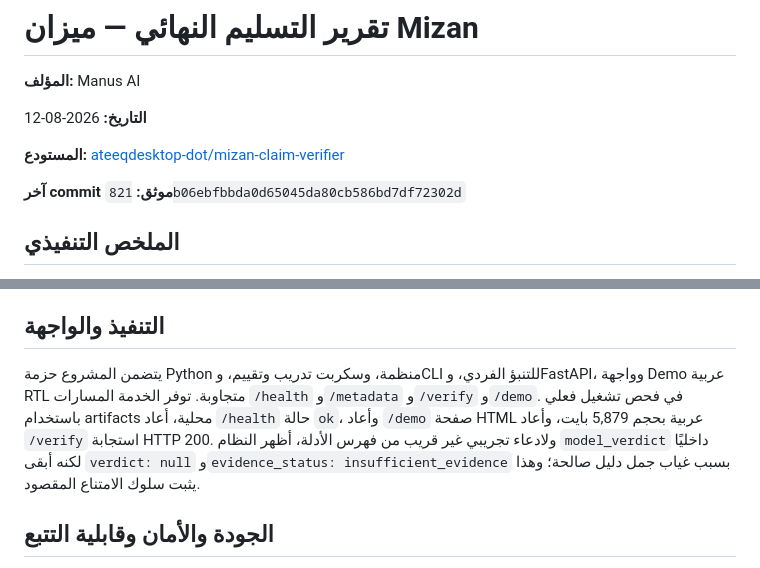
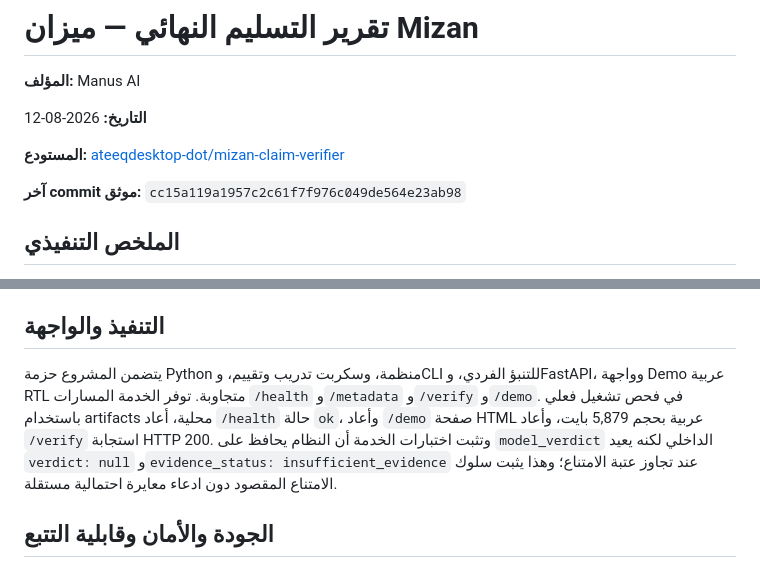
Before and after one commit to ateeqdesktop-dot/mizan-claim-verifier, a Markdown page: docs/final_report.md, 2 parts joined by grey strips. Drawn GitHub-style.

Commit message:
docs: align final report with release commit

```diff
--- a/docs/final_report.md
+++ b/docs/final_report.md
@@ -6,7 +6,7 @@
 
 **المستودع:** [ateeqdesktop-dot/mizan-claim-verifier](https://github.com/ateeqdesktop-dot/mizan-claim-verifier)
 
-**آخر commit موثق:** `821b06ebfbbda0d65045da80cb586bd7df72302d`
+**آخر commit موثق:** `cc15a119a1957c2c61f7f976c049de564e23ab98`
 
 ## الملخص التنفيذي
 
@@ -48,7 +48,7 @@
 
 ## التنفيذ والواجهة
 
-يتضمن المشروع حزمة Python منظمة، وسكربت تدريب وتقييم، وCLI للتنبؤ الفردي، وFastAPI، وواجهة Demo عربية RTL متجاوبة. توفر الخدمة المسارات `/health` و`/metadata` و`/verify` و`/demo`. في فحص تشغيل فعلي باستخدام artifacts محلية، أعاد `/health` حالة `ok`، وأعاد `/demo` صفحة HTML عربية بحجم 5,879 بايت، وأعاد `/verify` استجابة HTTP 200. ولادعاء تجريبي غير قريب من فهرس الأدلة، أظهر النظام `model_verdict` داخليًا لكنه أبقى `verdict: null` و`evidence_status: insufficient_evidence` بسبب غياب جمل دليل صالحة؛ وهذا يثبت سلوك الامتناع المقصود.
+يتضمن المشروع حزمة Python منظمة، وسكربت تدريب وتقييم، وCLI للتنبؤ الفردي، وFastAPI، وواجهة Demo عربية RTL متجاوبة. توفر الخدمة المسارات `/health` و`/metadata` و`/verify` و`/demo`. في فحص تشغيل فعلي باستخدام artifacts محلية، أعاد `/health` حالة `ok`، وأعاد `/demo` صفحة HTML عربية بحجم 5,879 بايت، وأعاد `/verify` استجابة HTTP 200. وتثبت اختبارات الخدمة أن النظام يحافظ على `model_verdict` الداخلي لكنه يعيد `verdict: null` و`evidence_status: insufficient_evidence` عند تجاوز عتبة الامتناع؛ وهذا يثبت سلوك الامتناع المقصود دون ادعاء معايرة احتمالية مستقلة.
 
 ## الجودة والأمان وقابلية التتبع
 
```
